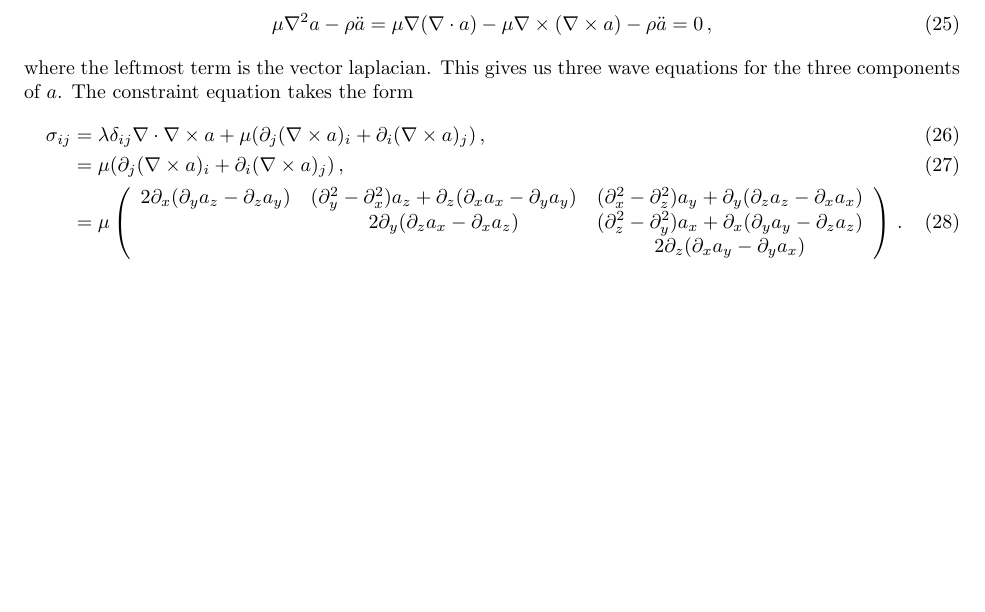
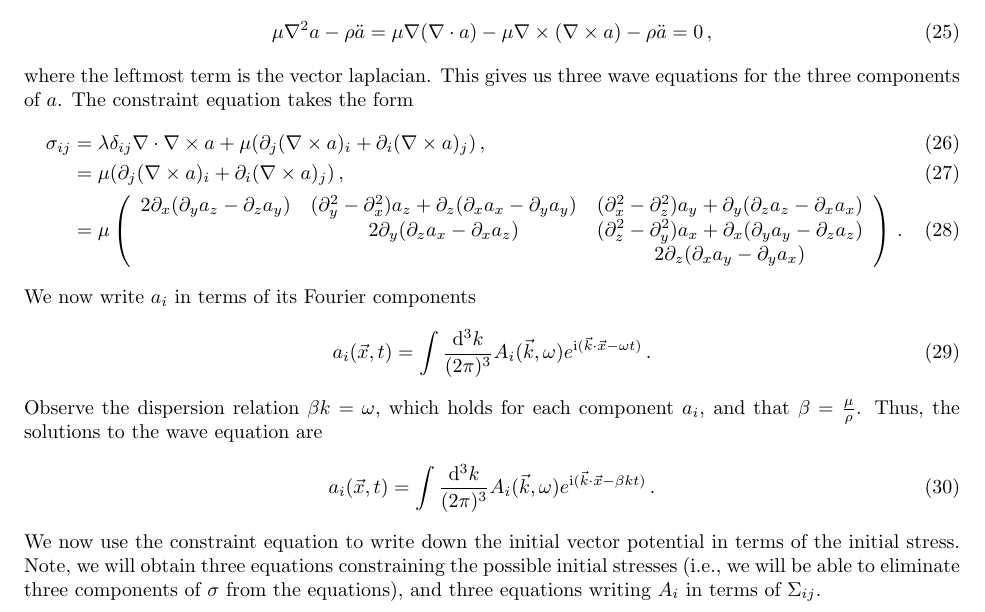
Before and after one commit to dcc57/Macro-Impact, a LaTeX document (Macro Impacts.tex): part of page 4 of 4, cut so that both start at the same text, the shorter picture padded with empty space. Compiled offline with pdfLaTeX.

Commit message:
Everything relevant is up

```diff
--- a/Macro Impacts.tex
+++ b/Macro Impacts.tex
@@ -161,4 +161,13 @@ where the leftmost term is the vector laplacian. This gives us three wave equati
 &2\partial_y(\partial_z a_x-\partial_x a_z)&(\partial_z^2-\partial_y^2)a_x+\partial_x(\partial_ya_y-\partial_za_z)\\
 &&2\partial_z(\partial_xa_y-\partial_ya_x)}\,.
 \end{align}
+We now write $a_i$ in terms of its Fourier components
+\begin{align}
+a_i(\vec x,t)&=\int\f{\diff^3k}{(2\pi)^3}A_i(\vec k,\omega)e^{\I(\vec k\cdot\vec x-\omega t)}\,.
+\end{align}
+Observe the dispersion relation $\beta k=\omega$, which holds for each component $a_i$, and that $\beta=\f\mu\rho$. Thus, the solutions to the wave equation are
+\begin{align}
+a_i(\vec x,t)&=\int\f{\diff^3k}{(2\pi)^3}A_i(\vec k,\omega)e^{\I(\vec k\cdot\vec x-\beta k t)}\,.
+\end{align}
+We now use the constraint equation to write down the initial vector potential in terms of the initial stress. Note, we will obtain three equations constraining the possible initial stresses (i.e., we will be able to eliminate three components of $\sigma$ from the equations), and three equations writing $A_i$ in terms of $\Sigma_{ij}$.
 \end{document}
```
Also changed, not shown: Macro Impacts.pdf, 2 other files.
